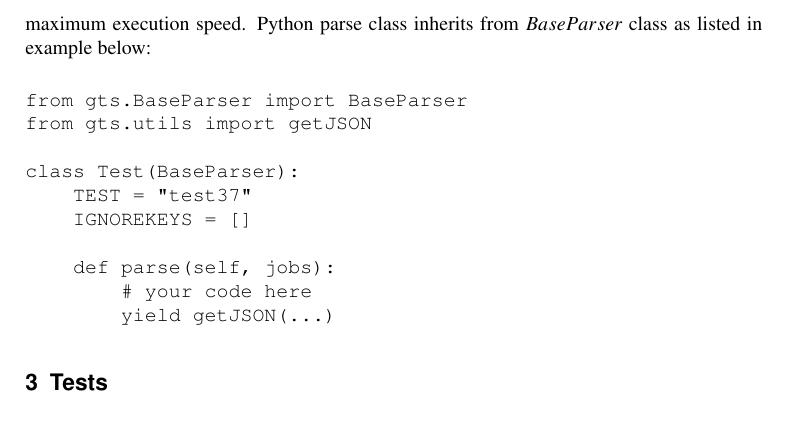
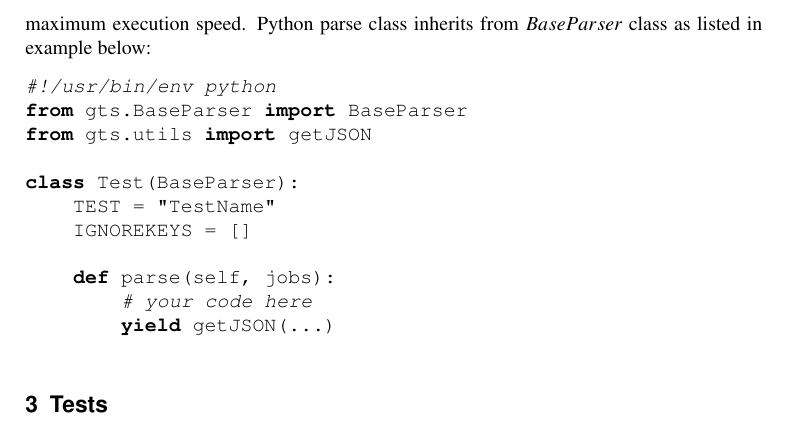
Before and after one commit to thegriglat/CHEP2018, a LaTeX document (CHEP2018.tex, which reads tests.tex): part of page 5 of 7, cut so that both start at the same text. Compiled offline with pdfLaTeX.

Commit message:
A bit changed example

```diff
--- a/tests.tex
+++ b/tests.tex
@@ -16,18 +16,19 @@ The Python parser class should be written for test to convert test's result to t
 Parse procedure automatically paralleled over all available CPU to gain maximum execution speed.
 Python parse class inherits from $BaseParser$ class as listed in example below:
 
-\begin{verbatim}
+\begin{lstlisting}[language=python,firstnumber=1]
+#!/usr/bin/env python
 from gts.BaseParser import BaseParser
 from gts.utils import getJSON
 
 class Test(BaseParser):
-    TEST = "test37"
+    TEST = "TestName"
     IGNOREKEYS = []
 
     def parse(self, jobs):
         # your code here
         yield getJSON(...)
-\end{verbatim}
+\end{lstlisting}
 
 \section{Tests}
 \label{sec-tests}
```
